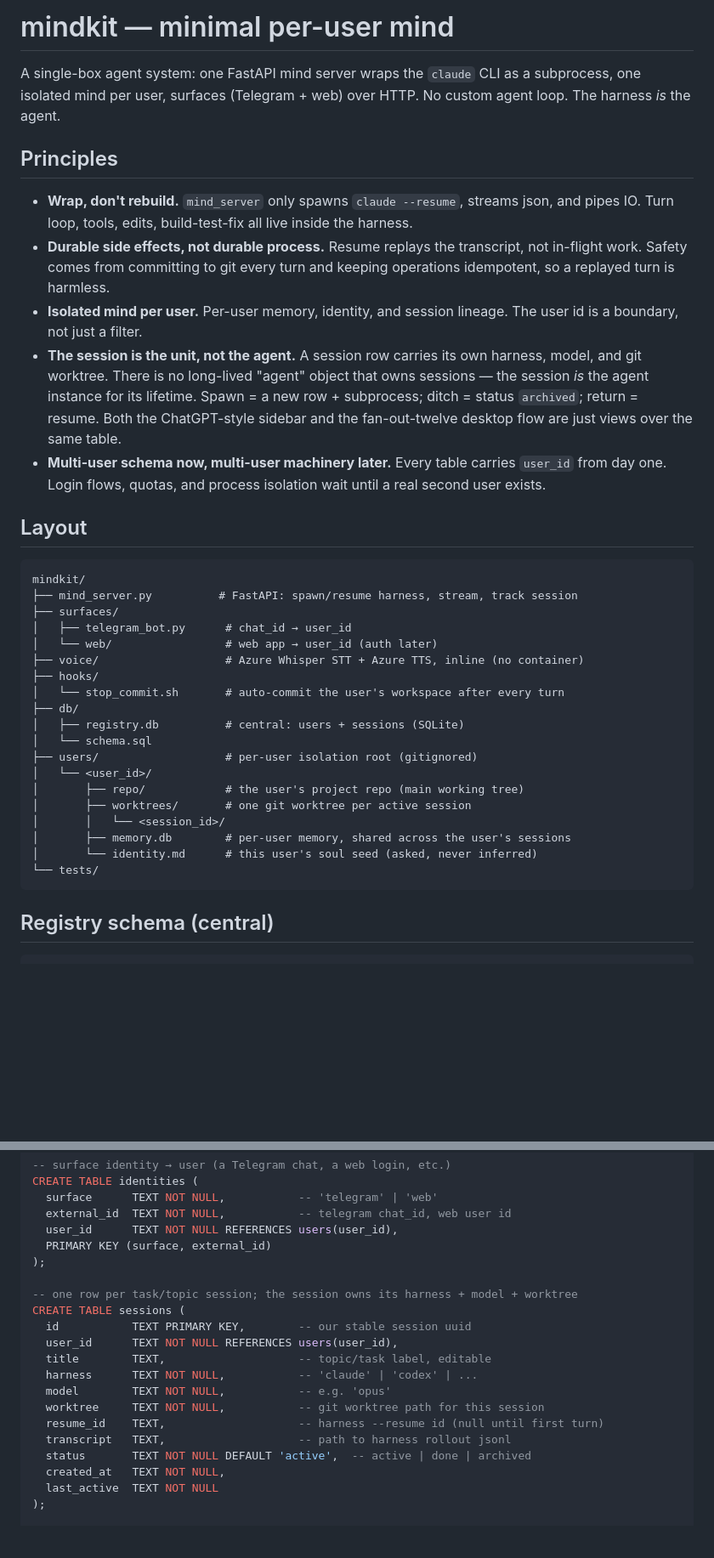
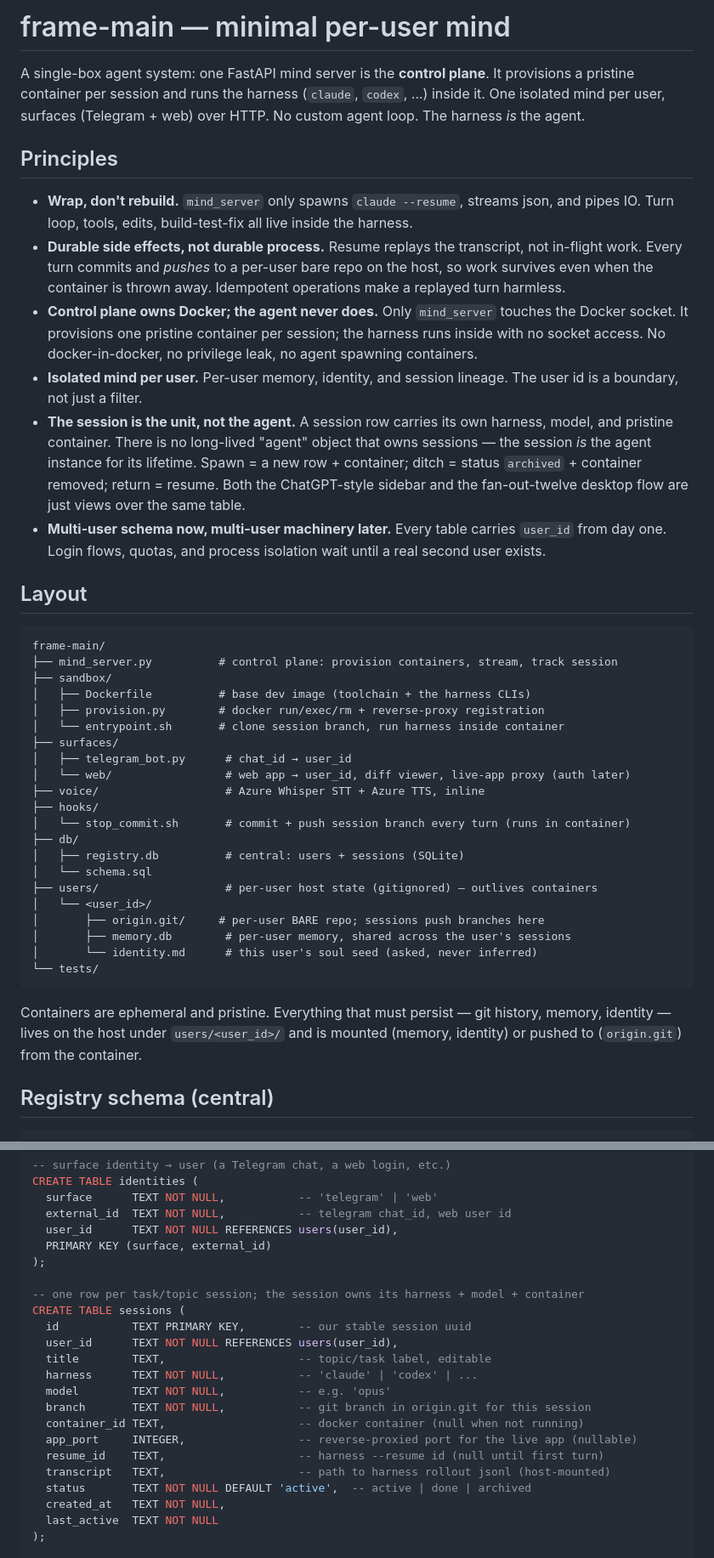
Before and after one commit to danielstewart77/frame-main, a Markdown page: DESIGN.md, 2 parts joined by grey strips. Shown at 85% size. Drawn GitHub-style; blank space fills up the shorter version.

Commit message:
design: swap worktrees for pristine container-per-session; control-plane owns Docker; pull-down + browse

````diff
--- a/DESIGN.md
+++ b/DESIGN.md
@@ -1,8 +1,9 @@
-# mindkit — minimal per-user mind
+# frame-main — minimal per-user mind
 
-A single-box agent system: one FastAPI mind server wraps the `claude` CLI as a
-subprocess, one isolated mind per user, surfaces (Telegram + web) over HTTP.
-No custom agent loop. The harness *is* the agent.
+A single-box agent system: one FastAPI mind server is the **control plane**. It
+provisions a pristine container per session and runs the harness (`claude`,
+`codex`, ...) inside it. One isolated mind per user, surfaces (Telegram + web)
+over HTTP. No custom agent loop. The harness *is* the agent.
 
 ## Principles
 
@@ -10,16 +11,21 @@ No custom agent loop. The harness *is* the agent.
   json, and pipes IO. Turn loop, tools, edits, build-test-fix all live inside
   the harness.
 - **Durable side effects, not durable process.** Resume replays the transcript,
-  not in-flight work. Safety comes from committing to git every turn and keeping
-  operations idempotent, so a replayed turn is harmless.
+  not in-flight work. Every turn commits and *pushes* to a per-user bare repo on
+  the host, so work survives even when the container is thrown away. Idempotent
+  operations make a replayed turn harmless.
+- **Control plane owns Docker; the agent never does.** Only `mind_server` touches
+  the Docker socket. It provisions one pristine container per session; the harness
+  runs inside with no socket access. No docker-in-docker, no privilege leak, no
+  agent spawning containers.
 - **Isolated mind per user.** Per-user memory, identity, and session lineage. The
   user id is a boundary, not just a filter.
 - **The session is the unit, not the agent.** A session row carries its own
-  harness, model, and git worktree. There is no long-lived "agent" object that
-  owns sessions — the session *is* the agent instance for its lifetime. Spawn = a
-  new row + subprocess; ditch = status `archived`; return = resume. Both the
-  ChatGPT-style sidebar and the fan-out-twelve desktop flow are just views over
-  the same table.
+  harness, model, and pristine container. There is no long-lived "agent" object
+  that owns sessions — the session *is* the agent instance for its lifetime.
+  Spawn = a new row + container; ditch = status `archived` + container removed;
+  return = resume. Both the ChatGPT-style sidebar and the fan-out-twelve desktop
+  flow are just views over the same table.
 - **Multi-user schema now, multi-user machinery later.** Every table carries
   `user_id` from day one. Login flows, quotas, and process isolation wait until a
   real second user exists.
@@ -27,26 +33,32 @@ No custom agent loop. The harness *is* the agent.
 ## Layout
 
 ```
-mindkit/
-├── mind_server.py          # FastAPI: spawn/resume harness, stream, track session
+frame-main/
+├── mind_server.py          # control plane: provision containers, stream, track session
+├── sandbox/
+│   ├── Dockerfile          # base dev image (toolchain + the harness CLIs)
+│   ├── provision.py        # docker run/exec/rm + reverse-proxy registration
+│   └── entrypoint.sh       # clone session branch, run harness inside container
 ├── surfaces/
 │   ├── telegram_bot.py      # chat_id → user_id
-│   └── web/                 # web app → user_id (auth later)
-├── voice/                   # Azure Whisper STT + Azure TTS, inline (no container)
+│   └── web/                 # web app → user_id, diff viewer, live-app proxy (auth later)
+├── voice/                   # Azure Whisper STT + Azure TTS, inline
 ├── hooks/
-│   └── stop_commit.sh       # auto-commit the user's workspace after every turn
+│   └── stop_commit.sh       # commit + push session branch every turn (runs in container)
 ├── db/
 │   ├── registry.db          # central: users + sessions (SQLite)
 │   └── schema.sql
-├── users/                   # per-user isolation root (gitignored)
+├── users/                   # per-user host state (gitignored) — outlives containers
 │   └── <user_id>/
-│       ├── repo/            # the user's project repo (main working tree)
-│       ├── worktrees/       # one git worktree per active session
-│       │   └── <session_id>/
+│       ├── origin.git/     # per-user BARE repo; sessions push branches here
 │       ├── memory.db        # per-user memory, shared across the user's sessions
 │       └── identity.md      # this user's soul seed (asked, never inferred)
 └── tests/
 ```
+
+Containers are ephemeral and pristine. Everything that must persist — git
+history, memory, identity — lives on the host under `users/<user_id>/` and is
+mounted (memory, identity) or pushed to (`origin.git`) from the container.
 
 ## Registry schema (central)
 
@@ -66,16 +78,18 @@ CREATE TABLE identities (
   PRIMARY KEY (surface, external_id)
 );
 
--- one row per task/topic session; the session owns its harness + model + worktree
+-- one row per task/topic session; the session owns its harness + model + container
 CREATE TABLE sessions (
   id           TEXT PRIMARY KEY,        -- our stable session uuid
   user_id      TEXT NOT NULL REFERENCES users(user_id),
   title        TEXT,                    -- topic/task label, editable
   harness      TEXT NOT NULL,           -- 'claude' | 'codex' | ...
   model        TEXT NOT NULL,           -- e.g. 'opus'
-  worktree     TEXT NOT NULL,           -- git worktree path for this session
+  branch       TEXT NOT NULL,           -- git branch in origin.git for this session
+  container_id TEXT,                    -- docker container (null when not running)
+  app_port     INTEGER,                 -- reverse-proxied port for the live app (nullable)
   resume_id    TEXT,                    -- harness --resume id (null until first turn)
-  transcript   TEXT,                    -- path to harness rollout jsonl
+  transcript   TEXT,                    -- path to harness rollout jsonl (host-mounted)
   status       TEXT NOT NULL DEFAULT 'active',  -- active | done | archived
   created_at   TEXT NOT NULL,
   last_active  TEXT NOT NULL
````
Also changed, not shown: other parts of DESIGN.md (+36 -17 lines).
